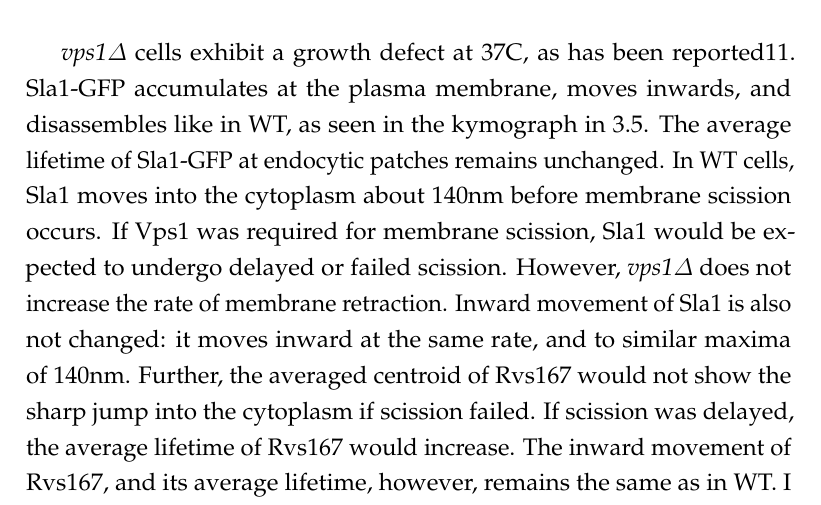
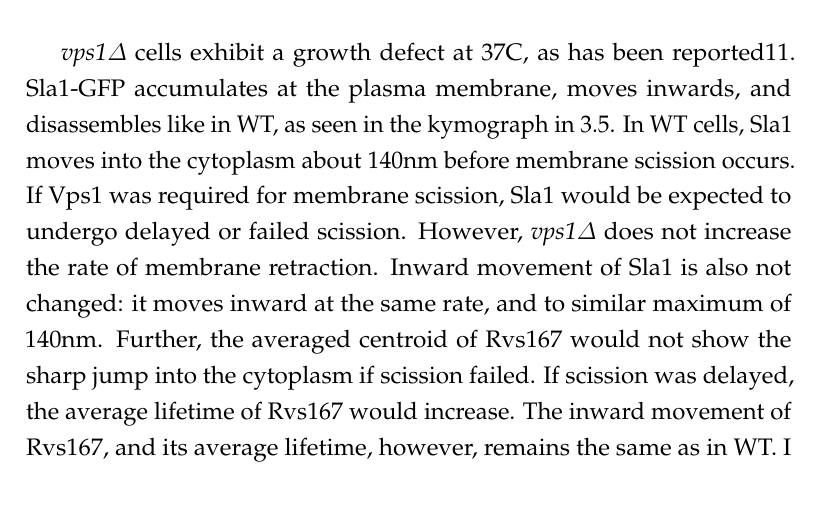
Before and after one commit to deepikaamenon/thesis_2021, a LaTeX thesis (main.tex, which reads Chapters/Results.tex): part of page 50 of 61, cut so that both start at the same text. Compiled offline with pdfLaTeX.

Commit message:
txs auto checkin

```diff
--- a/Chapters/Results.tex
+++ b/Chapters/Results.tex
@@ -135,7 +135,7 @@ While the lifetimes of Rvs167 in WT and BAR are similar, as are Sla1 lifetimes i
 
 
 	\vspace{5mm}
-	\textit{vps1Δ }cells exhibit a growth defect at 37C, as has been reported11. Sla1-GFP accumulates at the plasma membrane, moves inwards, and disassembles like in WT, as seen in the kymograph in \ref{fig4_vpsdel}. The average lifetime of Sla1-GFP at endocytic patches remains unchanged. In WT cells, Sla1 moves into the cytoplasm about 140nm before membrane scission occurs. If Vps1 was required for membrane scission, Sla1 would be expected to undergo delayed or failed scission. However, \textit{vps1Δ} does not increase the rate of membrane retraction. Inward movement of Sla1 is also not changed: it moves inward at the same rate, and to similar maxima of 140nm. Further, the averaged centroid of Rvs167 would not show the sharp jump into the cytoplasm if scission failed. If scission was delayed, the average lifetime of Rvs167 would increase. The inward movement of Rvs167, and its average lifetime, however, remains the same as in WT. I conclude that if Vps1 does localize to endocytic patches in S.cerevisiae, it is not involved in regulating membrane scission.
+	\textit{vps1Δ }cells exhibit a growth defect at 37C, as has been reported11. Sla1-GFP accumulates at the plasma membrane, moves inwards, and disassembles like in WT, as seen in the kymograph in \ref{fig4_vpsdel}. In WT cells, Sla1 moves into the cytoplasm about 140nm before membrane scission occurs. If Vps1 was required for membrane scission, Sla1 would be expected to undergo delayed or failed scission. However, \textit{vps1Δ} does not increase the rate of membrane retraction. Inward movement of Sla1 is also not changed: it moves inward at the same rate, and to similar maximum of 140nm. Further, the averaged centroid of Rvs167 would not show the sharp jump into the cytoplasm if scission failed. If scission was delayed, the average lifetime of Rvs167 would increase. The inward movement of Rvs167, and its average lifetime, however, remains the same as in WT. I conclude that if Vps1 does localize to endocytic patches in S.cerevisiae, it is not involved in regulating membrane scission.
 
 
 	\subsection{Lipid hydrolysis and membrane scission}
```
